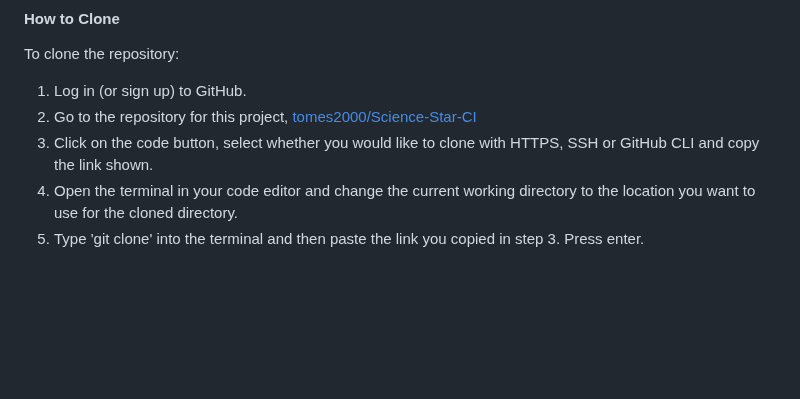
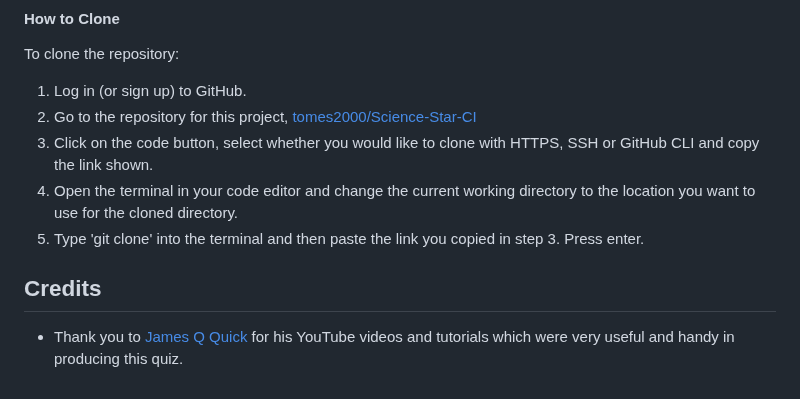
Before and after one commit to tomes2000/Maths-Master-CI, a Markdown page: README.MD, the part around the change. Drawn GitHub-style; blank space fills up the shorter version.

Commit message:
credits section james q quick

```diff
--- a/README.MD
+++ b/README.MD
@@ -196,3 +196,7 @@ To clone the repository:
 3. Click on the code button, select whether you would like to clone with HTTPS, SSH or GitHub CLI and copy the link shown.
 4. Open the terminal in your code editor and change the current working directory to the location you want to use for the cloned directory.
 5. Type 'git clone' into the terminal and then paste the link you copied in step 3. Press enter.
+
+## Credits
+
+- Thank you to [James Q Quick](https://www.youtube.com/@JamesQQuick) for his YouTube videos and tutorials which were very useful and handy in producing this quiz.
```
